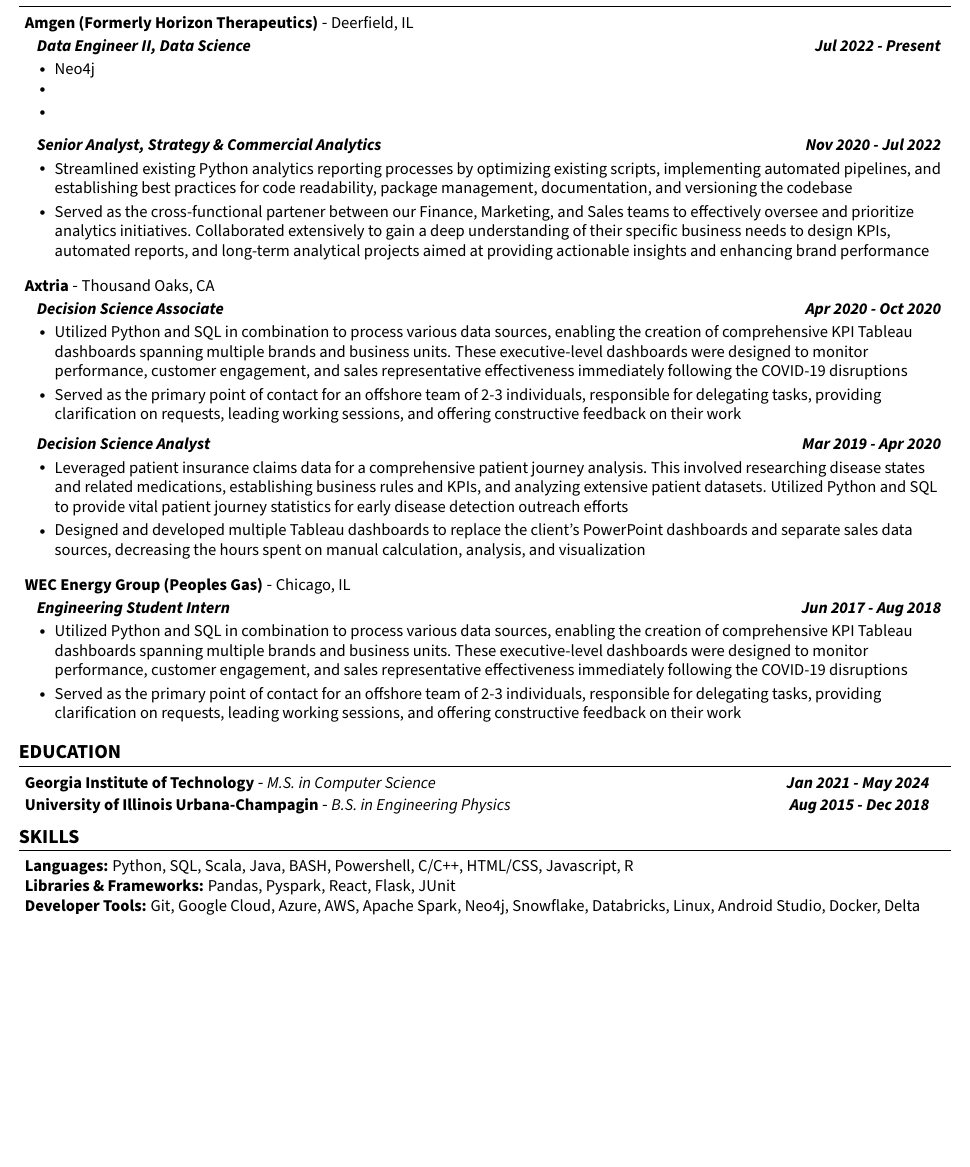
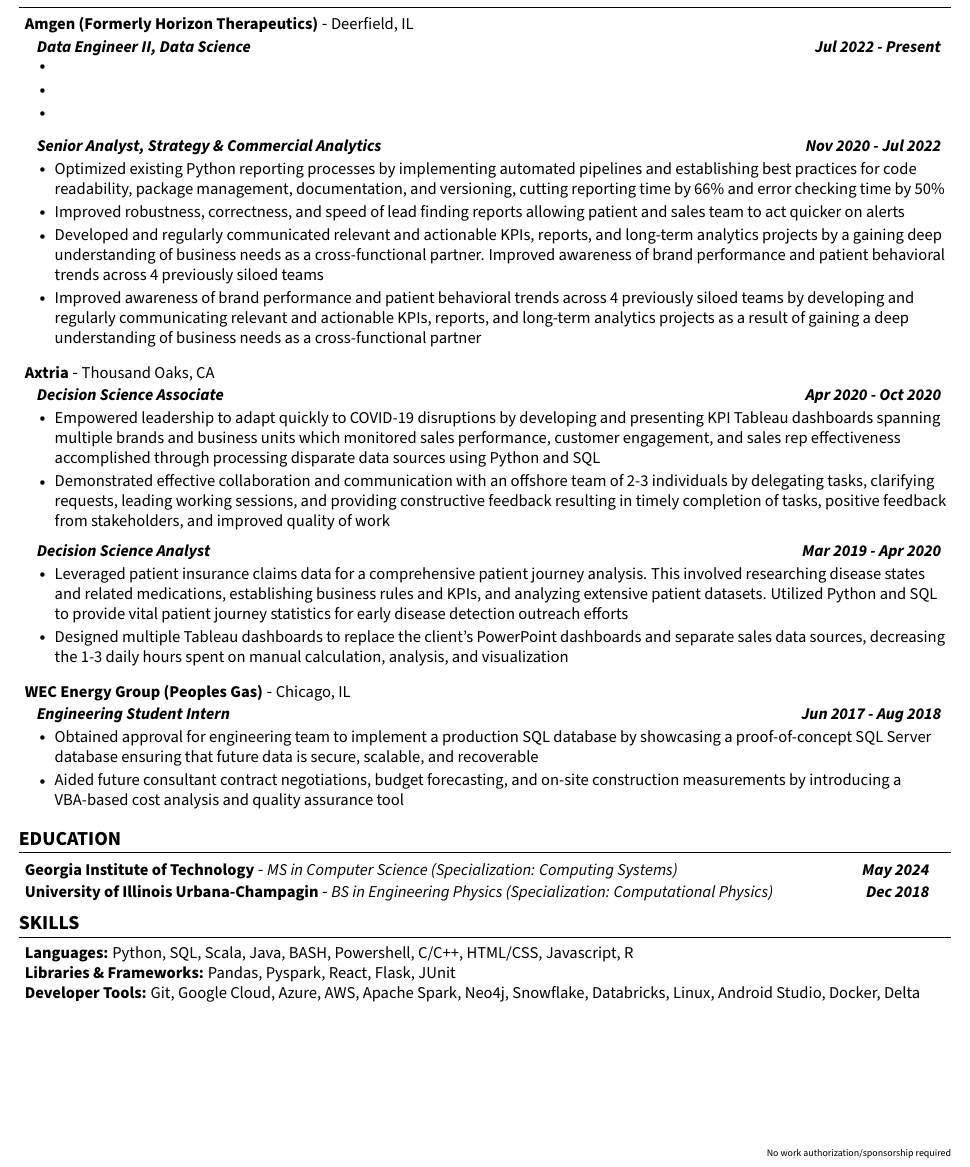
Before and after one commit to dhruvgajjar/resume, a LaTeX CV (resume.tex): part of the page, cut so that both start at the same text, the shorter picture padded with empty space. Compiled offline with pdfLaTeX.

Commit message:
Improved resume points; reformatted education section; changed header to footer

```diff
--- a/resume.tex
+++ b/resume.tex
@@ -118,0 +122 @@
+\fancyfoot[R]{\tiny{No work authorization/sponsorship required}}
@@ -134,15 +140,17 @@
         \resumeSubHeadingListStart
             \resumeSubSubheading {Data Engineer II, Data Science}{Jul 2022 - Present}
               \resumeItemListStart
-                \resumeItem{Neo4j}
+                \resumeItem{}
                 \resumeItem{}
                 \resumeItem{}
               \resumeItemListEnd
 
             \resumeSubSubheading {Senior Analyst, Strategy \& Commercial Analytics}{Nov 2020 - Jul 2022}
               \resumeItemListStart
-                \resumeItem{Streamlined existing Python analytics reporting processes by optimizing existing scripts, implementing automated pipelines, and establishing best practices for code readability, package management, documentation, and versioning the codebase}
-                \resumeItem{Served as the cross-functional partener between our Finance, Marketing, and Sales teams to effectively oversee and prioritize analytics initiatives. Collaborated extensively to gain a deep understanding of their specific business needs to design KPIs, automated reports, and long-term analytical projects aimed at providing actionable insights and enhancing brand performance}
+                \resumeItem{Optimized existing Python reporting processes by implementing automated pipelines and establishing best practices for code readability, package management, documentation, and versioning, cutting reporting time by 66\% and error checking time by 50\%}
+                \resumeItem{Improved robustness, correctness, and speed of lead finding reports allowing patient and sales team to act quicker on alerts}
+                \resumeItem{Developed and regularly communicated relevant and actionable KPIs, reports, and long-term analytics projects by a gaining deep understanding of business needs as a cross-functional partner. Improved awareness of brand performance and patient behavioral trends across 4 previously siloed teams}
+                \resumeItem{Improved awareness of brand performance and patient behavioral trends across 4 previously siloed teams by developing and regularly communicating relevant and actionable KPIs, reports, and long-term analytics projects as a result of gaining a deep understanding of business needs as a cross-functional partner}
               \resumeItemListEnd
         \resumeSubHeadingListEnd
 
@@ -152,14 +160,14 @@
       \resumeSubHeadingListStart
         \resumeSubSubheading{Decision Science Associate}{Apr 2020 - Oct 2020}
           \resumeItemListStart
-            \resumeItem{Utilized Python and SQL in combination to process various data sources, enabling the creation of comprehensive KPI Tableau dashboards spanning multiple brands and business units. These executive-level dashboards were designed to monitor performance, customer engagement, and sales representative effectiveness immediately following the COVID-19 disruptions}
-            \resumeItem{Served as the primary point of contact for an offshore team of 2-3 individuals, responsible for delegating tasks, providing clarification on requests, leading working sessions, and offering constructive feedback on their work}
+            \resumeItem{Empowered leadership to adapt quickly to COVID-19 disruptions by developing and presenting KPI Tableau dashboards spanning multiple brands and business units which monitored sales performance, customer engagement, and sales rep effectiveness accomplished through processing disparate data sources using Python and SQL}
+            \resumeItem{Demonstrated effective collaboration and communication with an offshore team of 2-3 individuals by delegating tasks, clarifying requests, leading working sessions, and providing constructive feedback resulting in timely completion of tasks, positive feedback from stakeholders, and improved quality of work}
           \resumeItemListEnd
 
           \resumeSubSubheading{Decision Science Analyst}{Mar 2019 - Apr 2020}
           \resumeItemListStart
             \resumeItem{Leveraged patient insurance claims data for a comprehensive patient journey analysis. This involved researching disease states and related medications, establishing business rules and KPIs, and analyzing extensive patient datasets. Utilized Python and SQL to provide vital patient journey statistics for early disease detection outreach efforts}
-            \resumeItem{Designed and developed multiple Tableau dashboards to replace the client’s PowerPoint dashboards and separate sales data sources, decreasing the hours spent on manual calculation, analysis, and visualization}
+            \resumeItem{Designed multiple Tableau dashboards to replace the client’s PowerPoint dashboards and separate sales data sources, decreasing the 1-3 daily hours spent on manual calculation, analysis, and visualization}
           \resumeItemListEnd
 
         \resumeSubHeadingListEnd
@@ -170,8 +178,8 @@
       \resumeSubHeadingListStart
         \resumeSubSubheading{Engineering Student Intern}{Jun 2017 - Aug 2018}
           \resumeItemListStart
-            \resumeItem{Utilized Python and SQL in combination to process various data sources, enabling the creation of comprehensive KPI Tableau dashboards spanning multiple brands and business units. These executive-level dashboards were designed to monitor performance, customer engagement, and sales representative effectiveness immediately following the COVID-19 disruptions}
-            \resumeItem{Served as the primary point of contact for an offshore team of 2-3 individuals, responsible for delegating tasks, providing clarification on requests, leading working sessions, and offering constructive feedback on their work}
+            \resumeItem{Obtained approval for engineering team to implement a production SQL database by showcasing a proof-of-concept SQL Server database ensuring that future data is secure, scalable, and recoverable}
+            \resumeItem{Aided future consultant contract negotiations, budget forecasting, and on-site construction measurements by introducing a VBA-based cost analysis and quality assurance tool}
           \resumeItemListEnd
 
         \resumeSubHeadingListEnd
@@ -181,8 +189,8 @@
 %-----------EDUCATION-----------
 \section{\textbf{EDUCATION}}
     \begin{itemize}[leftmargin=0.05in, label={}]
-        \educationSubheading{Georgia Institute of Technology}{M.S. in Computer Science}{Jan 2021 - May 2024}
-        \educationSubheading{University of Illinois Urbana-Champagin}{B.S. in Engineering Physics}{Aug 2015 - Dec 2018}
+        \educationSubheading{Georgia Institute of Technology}{MS in Computer Science (Specialization: Computing Systems)}{May 2024}
+        \educationSubheading{University of Illinois Urbana-Champagin}{BS in Engineering Physics (Specialization: Computational Physics)}{Dec 2018}
     \end{itemize}
 
 %
```
Also changed, not shown: resume.pdf, resume.tex (11 more changed lines), 2 other files.
